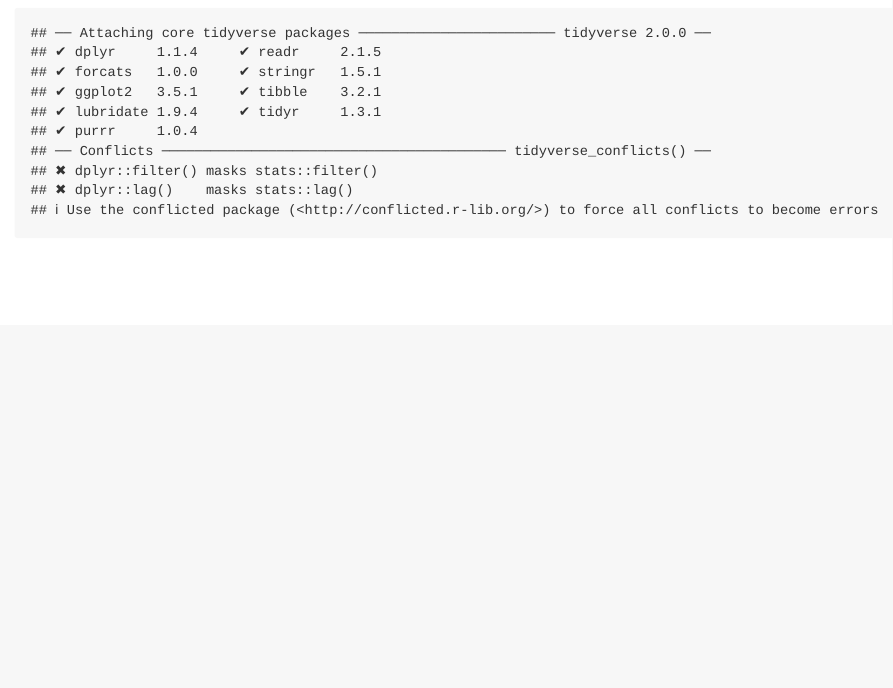
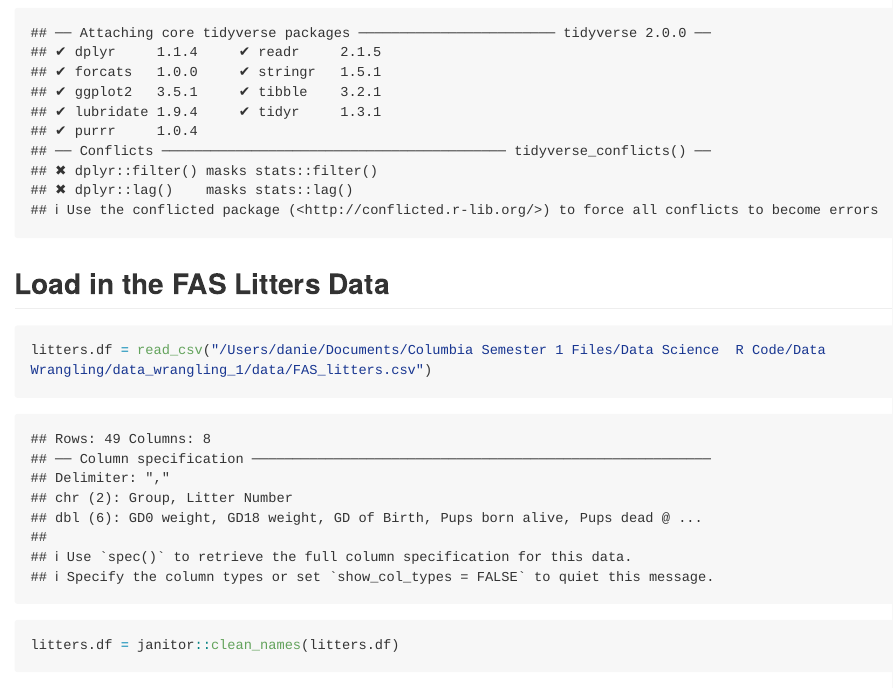
Before and after one commit to Daniam817/data_wrangling_1, an R Markdown document (data_manipulation.Rmd): the page in a window 1100 px wide, from 170 px down. Rendered offline with R 4.5, knitr and Pandoc, with nearby package versions; long lines of code are wrapped; column names are cleaned by a stand-in for the janitor package.

Commit message:
import litters

````diff
--- a/data_manipulation.Rmd
+++ b/data_manipulation.Rmd
@@ -6,3 +6,10 @@
 ```{r setup}
 library(tidyverse)
 ```
+
+## Load in the FAS Litters Data
+
+```{r}
+litters.df = read_csv("/Users/danie/Documents/Columbia Semester 1 Files/Data Science  R Code/Data Wrangling/data_wrangling_1/data/FAS_litters.csv")
+litters.df = janitor::clean_names(litters.df)
+```
````
Also changed, not shown: data_manipulation.md.
